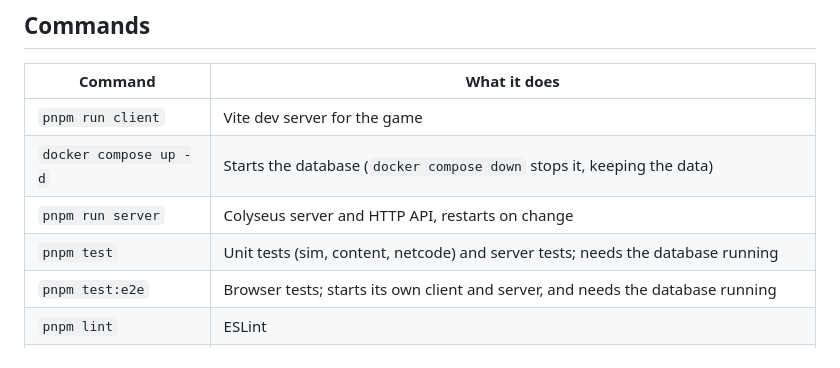
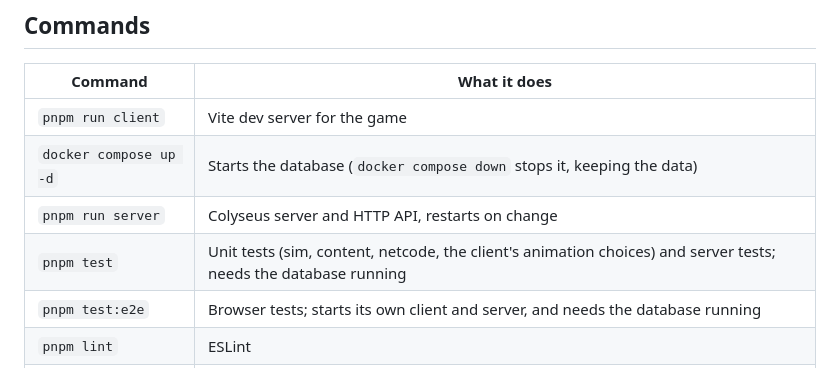
Before and after one commit to mihalacherazvan/flowing-fist, a Markdown page: README.md, the part around the change. Drawn GitHub-style.

Commit message:
Bring the spec, architecture notes and README up to date with the first animations
Co-Authored-By: Claude Opus 5.5 <noreply@anthropic.com>

```diff
--- a/README.md
+++ b/README.md
@@ -60,7 +60,7 @@ The server's settings can go in `apps/server/.env`; see `apps/server/.env.exampl
 | `pnpm run client` | Vite dev server for the game |
 | `docker compose up -d` | Starts the database (`docker compose down` stops it, keeping the data) |
 | `pnpm run server` | Colyseus server and HTTP API, restarts on change |
-| `pnpm test` | Unit tests (sim, content, netcode) and server tests; needs the database running |
+| `pnpm test` | Unit tests (sim, content, netcode, the client's animation choices) and server tests; needs the database running |
 | `pnpm test:e2e` | Browser tests; starts its own client and server, and needs the database running |
 | `pnpm lint` | ESLint |
 | `pnpm typecheck` | TypeScript checks across all packages |
```
Also changed, not shown: docs/ARCHITECTURE.md (+2 -2 lines), docs/SPEC.md (+4 -4 lines).
